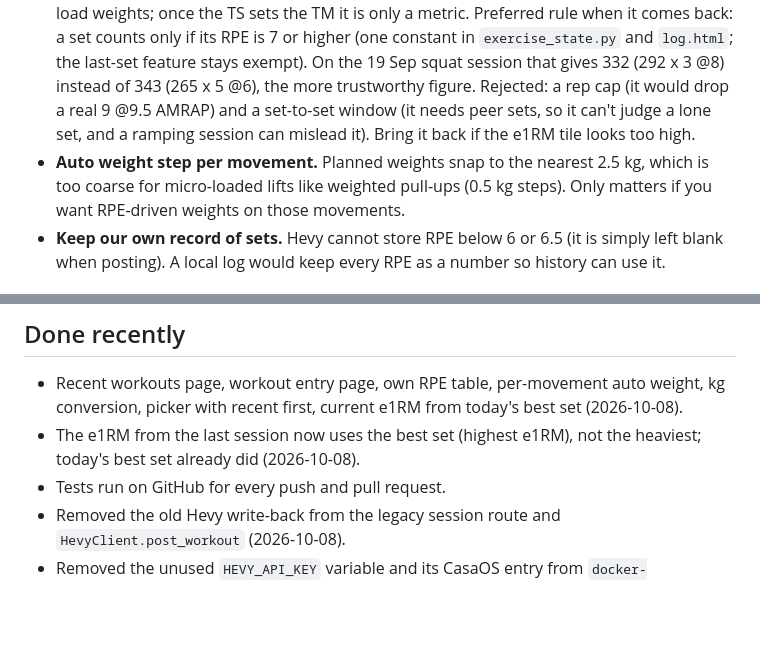
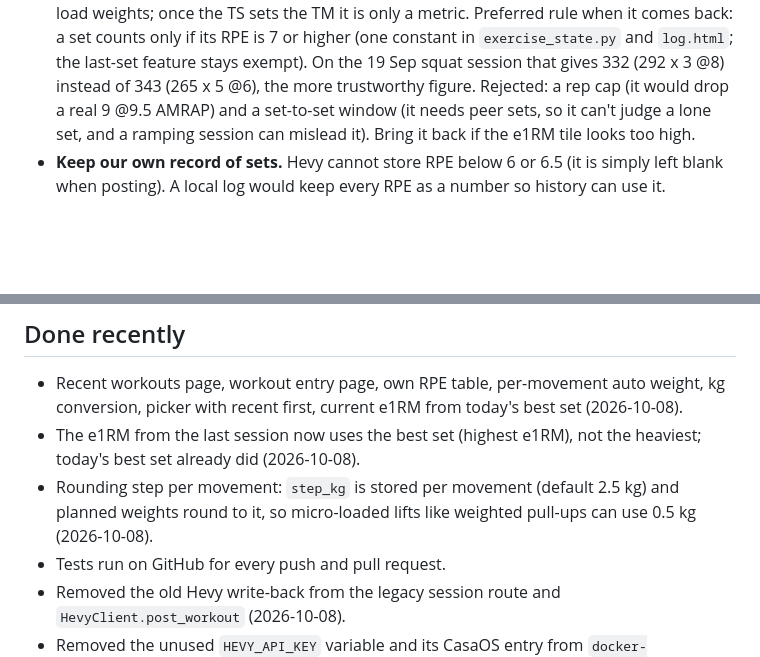
Before and after one commit to bross84/531BBB-AR, a Markdown page: docs/backlog.md, 2 parts joined by grey strips. Rendered like a GitHub page; blank space fills up the shorter version.

Commit message:
docs: move the per-movement rounding step to Done

```diff
--- a/docs/backlog.md
+++ b/docs/backlog.md
@@ -8,7 +8,6 @@ These belong together: the e1RM and the TM are **two numbers with two jobs**, an
 
 - **TM comes only from a set you mark (the `TS`).** A button on each set row. Tapping it makes that set the one that sets the movement's TM (only one per movement; tapping another moves it). TM = that set's e1RM x the TM percentage (default 95%, changeable). The TM is a **stored value** (movement, TS e1RM, TM %, date set) kept in this app's database, because it stays fixed until you mark a new TS (day 3's top set sets next week's TM). Hevy has no field for it. Until a TS is marked, the TM tile says so; it does not guess. *(Decided 2026-10-08. Still to confirm: the TM stays fixed until a new TS is marked, rather than updating after every session.)*
 - **Parked: keep noisy sets out of the e1RM.** The e1RM is the highest e1RM across the sets, so one inflated set wins (the RPE table has to guess the reps left on a low-RPE set, e.g. an 8 @5 gives about 13 reps to failure). Decided 2026-10-08 to leave it until the e1RM is used to load weights; once the TS sets the TM it is only a metric. Preferred rule when it comes back: a set counts only if its RPE is 7 or higher (one constant in `exercise_state.py` and `log.html`; the last-set feature stays exempt). On the 19 Sep squat session that gives 332 (292 x 3 @8) instead of 343 (265 x 5 @6), the more trustworthy figure. Rejected: a rep cap (it would drop a real 9 @9.5 AMRAP) and a set-to-set window (it needs peer sets, so it can't judge a lone set, and a ramping session can mislead it). Bring it back if the e1RM tile looks too high.
-- **Auto weight step per movement.** Planned weights snap to the nearest 2.5 kg, which is too coarse for micro-loaded lifts like weighted pull-ups (0.5 kg steps). Only matters if you want RPE-driven weights on those movements.
 - **Keep our own record of sets.** Hevy cannot store RPE below 6 or 6.5 (it is simply left blank when posting). A local log would keep every RPE as a number so history can use it.
 
 ## Nice to have
@@ -32,6 +31,7 @@ The gym is the garage on the home network, so none of this blocks use there.
 
 - Recent workouts page, workout entry page, own RPE table, per-movement auto weight, kg conversion, picker with recent first, current e1RM from today's best set (2026-10-08).
 - The e1RM from the last session now uses the best set (highest e1RM), not the heaviest; today's best set already did (2026-10-08).
+- Rounding step per movement: `step_kg` is stored per movement (default 2.5 kg) and planned weights round to it, so micro-loaded lifts like weighted pull-ups can use 0.5 kg (2026-10-08).
 - Tests run on GitHub for every push and pull request.
 - Removed the old Hevy write-back from the legacy session route and `HevyClient.post_workout` (2026-10-08).
 - Removed the unused `HEVY_API_KEY` variable and its CasaOS entry from `docker-compose.yml` (2026-10-08).
```
